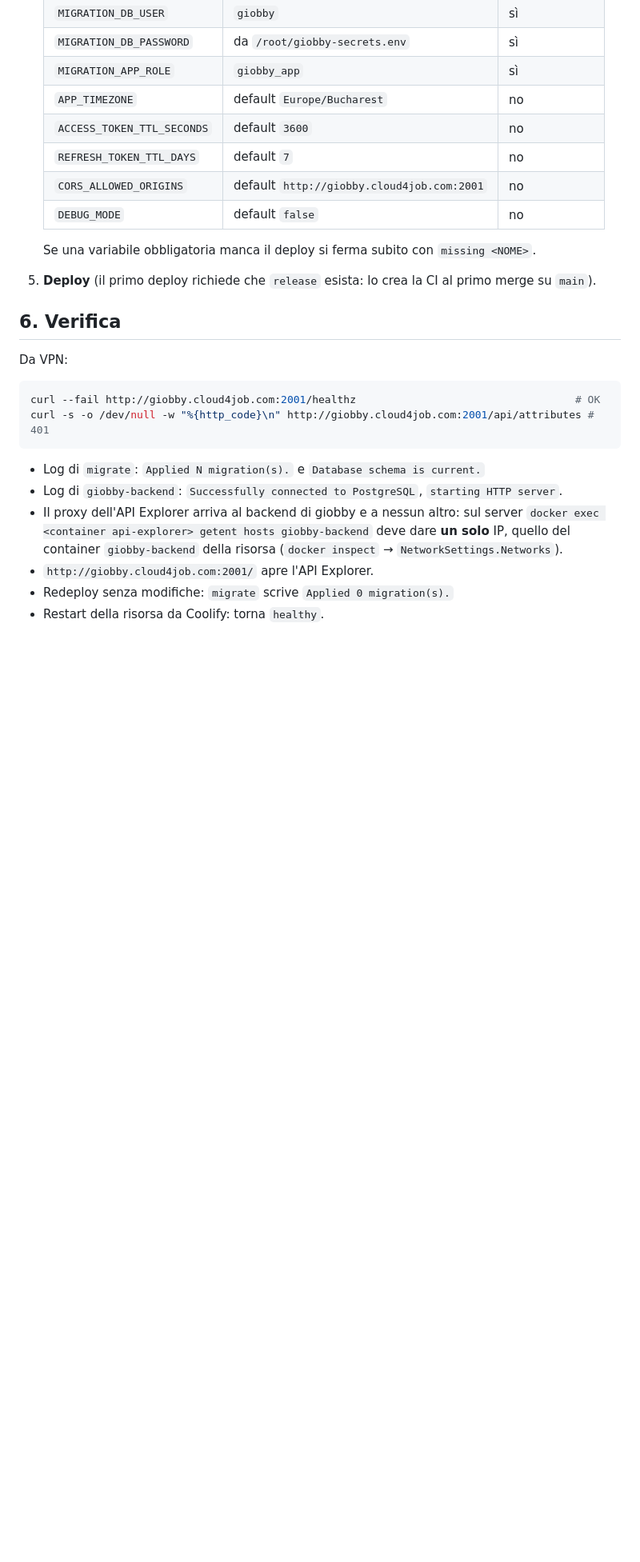
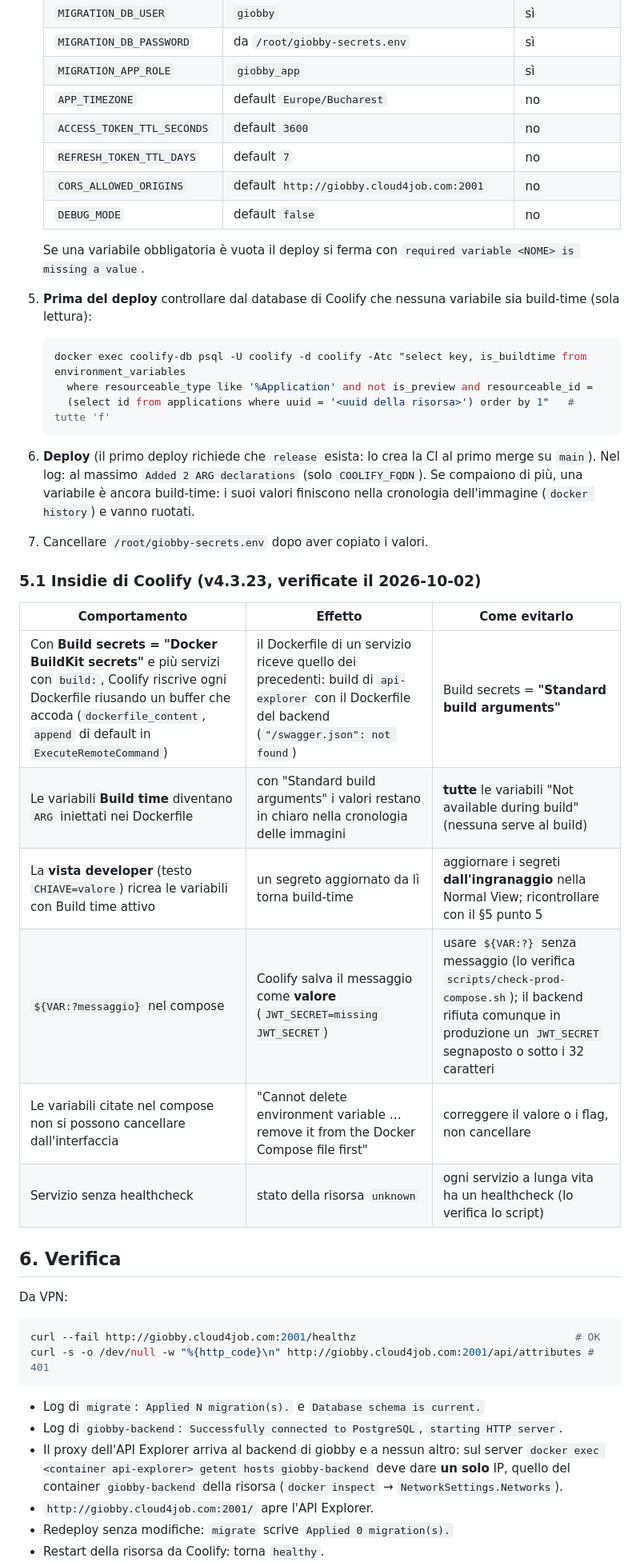
Before and after one commit to alexgiura/giobby, a Markdown page: docs/DEPLOY-COOLIFY.md, the part around one of its changes. Shown at 80% size. Rendered like a GitHub page; blank space fills up the shorter version.

Commit message:
Document the Coolify pitfalls found during the first deploy

````diff
--- a/docs/DEPLOY-COOLIFY.md
+++ b/docs/DEPLOY-COOLIFY.md
@@ -116,8 +121,28 @@ Dal pannello (`http://coolify.cloud4job.com:8000`, in VPN):
    | `CORS_ALLOWED_ORIGINS` | default `http://giobby.cloud4job.com:2001` | no |
    | `DEBUG_MODE` | default `false` | no |
 
-   Se una variabile obbligatoria manca il deploy si ferma subito con `missing <NOME>`.
-5. **Deploy** (il primo deploy richiede che `release` esista: lo crea la CI al primo merge su `main`).
+   Se una variabile obbligatoria è vuota il deploy si ferma con `required variable <NOME> is missing a value`.
+5. **Prima del deploy** controllare dal database di Coolify che nessuna variabile sia build-time (sola lettura):
+   ```bash
+   docker exec coolify-db psql -U coolify -d coolify -Atc "select key, is_buildtime from environment_variables
+     where resourceable_type like '%Application' and not is_preview and resourceable_id =
+     (select id from applications where uuid = '<uuid della risorsa>') order by 1"   # tutte 'f'
+   ```
+6. **Deploy** (il primo deploy richiede che `release` esista: lo crea la CI al primo merge su `main`).
+   Nel log: al massimo `Added 2 ARG declarations` (solo `COOLIFY_FQDN`). Se compaiono di più, una variabile è
+   ancora build-time: i suoi valori finiscono nella cronologia dell'immagine (`docker history`) e vanno ruotati.
+7. Cancellare `/root/giobby-secrets.env` dopo aver copiato i valori.
+
+### 5.1 Insidie di Coolify (v4.3.23, verificate il 2026-10-02)
+
+| Comportamento | Effetto | Come evitarlo |
+|---|---|---|
+| Con **Build secrets = "Docker BuildKit secrets"** e più servizi con `build:`, Coolify riscrive ogni Dockerfile riusando un buffer che accoda (`dockerfile_content`, `append` di default in `ExecuteRemoteCommand`) | il Dockerfile di un servizio riceve quello dei precedenti: build di `api-explorer` con il Dockerfile del backend (`"/swagger.json": not found`) | Build secrets = **"Standard build arguments"** |
+| Le variabili **Build time** diventano `ARG` iniettati nei Dockerfile | con "Standard build arguments" i valori restano in chiaro nella cronologia delle immagini | **tutte** le variabili "Not available during build" (nessuna serve al build) |
+| La **vista developer** (testo `CHIAVE=valore`) ricrea le variabili con Build time attivo | un segreto aggiornato da lì torna build-time | aggiornare i segreti **dall'ingranaggio** nella Normal View; ricontrollare con il §5 punto 5 |
+| `${VAR:?messaggio}` nel compose | Coolify salva il messaggio come **valore** (`JWT_SECRET=missing JWT_SECRET`) | usare `${VAR:?}` senza messaggio (lo verifica `scripts/check-prod-compose.sh`); il backend rifiuta comunque in produzione un `JWT_SECRET` segnaposto o sotto i 32 caratteri |
+| Le variabili citate nel compose non si possono cancellare dall'interfaccia | "Cannot delete environment variable … remove it from the Docker Compose file first" | correggere il valore o i flag, non cancellare |
+| Servizio senza healthcheck | stato della risorsa `unknown` | ogni servizio a lunga vita ha un healthcheck (lo verifica lo script) |
 
 ## 6. Verifica
 
````
Also changed, not shown: other parts of docs/DEPLOY-COOLIFY.md (+15 -8 lines).
